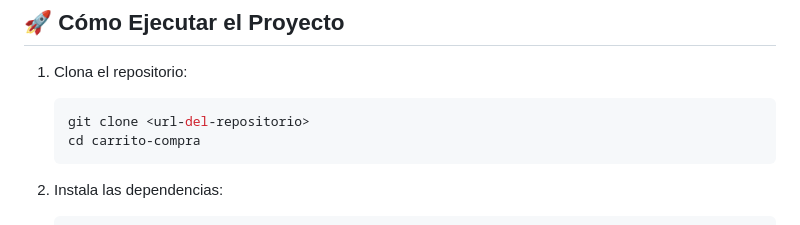
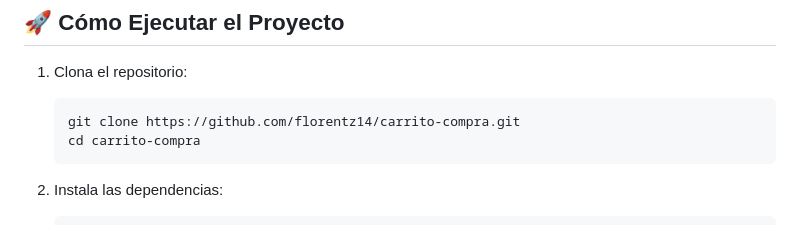
Before and after one commit to florentz14/carrito-compra, a Markdown page: README.md, the part around the change. Drawn GitHub-style.

Commit message:
Actualización del README con la URL correcta del repositorio

````diff
--- a/README.md
+++ b/README.md
@@ -55,7 +55,7 @@ carrito-compra/
 
 1. Clona el repositorio:
    ```bash
-   git clone <url-del-repositorio>
+   git clone https://github.com/florentz14/carrito-compra.git
    cd carrito-compra
    ```
 
````
